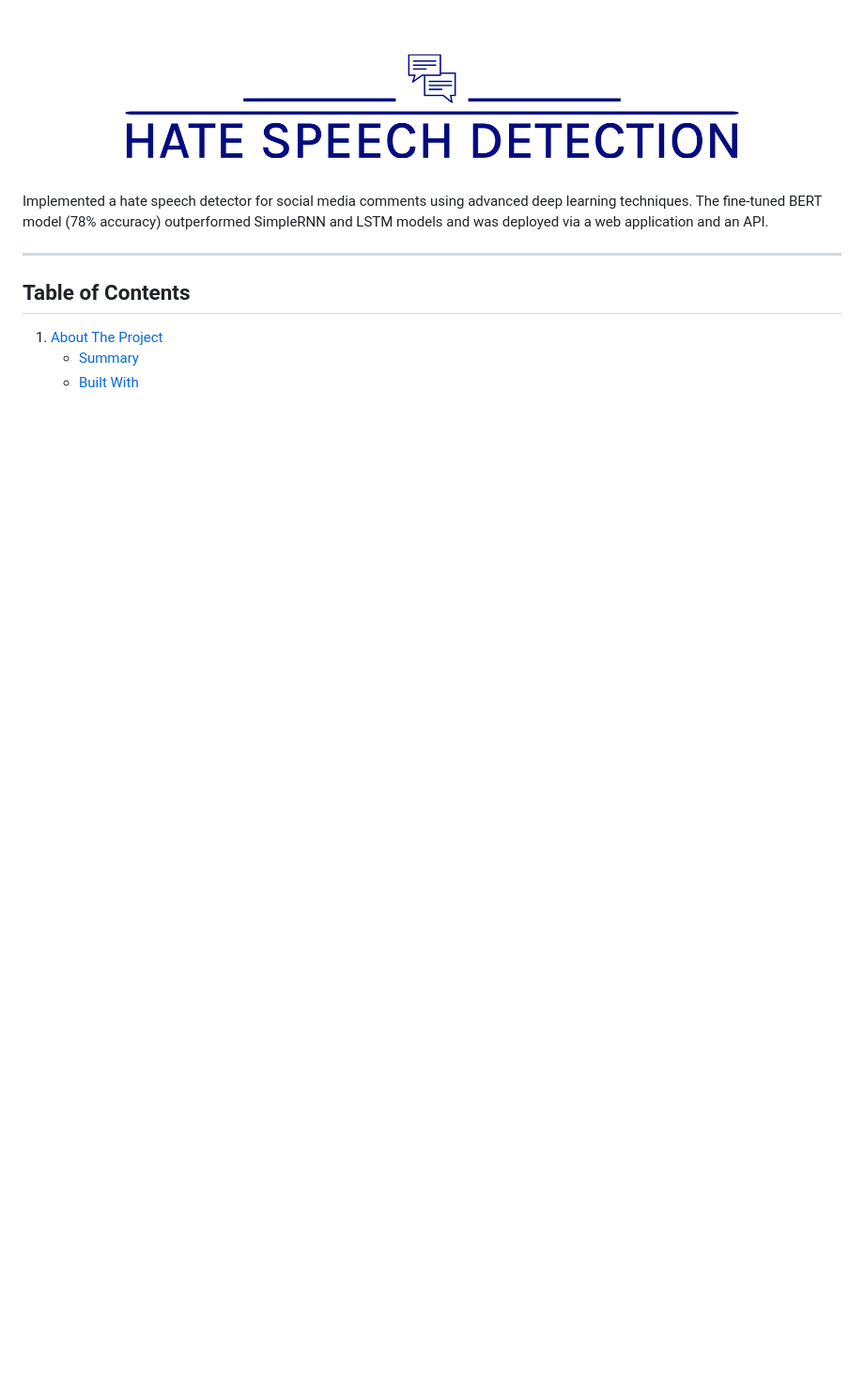
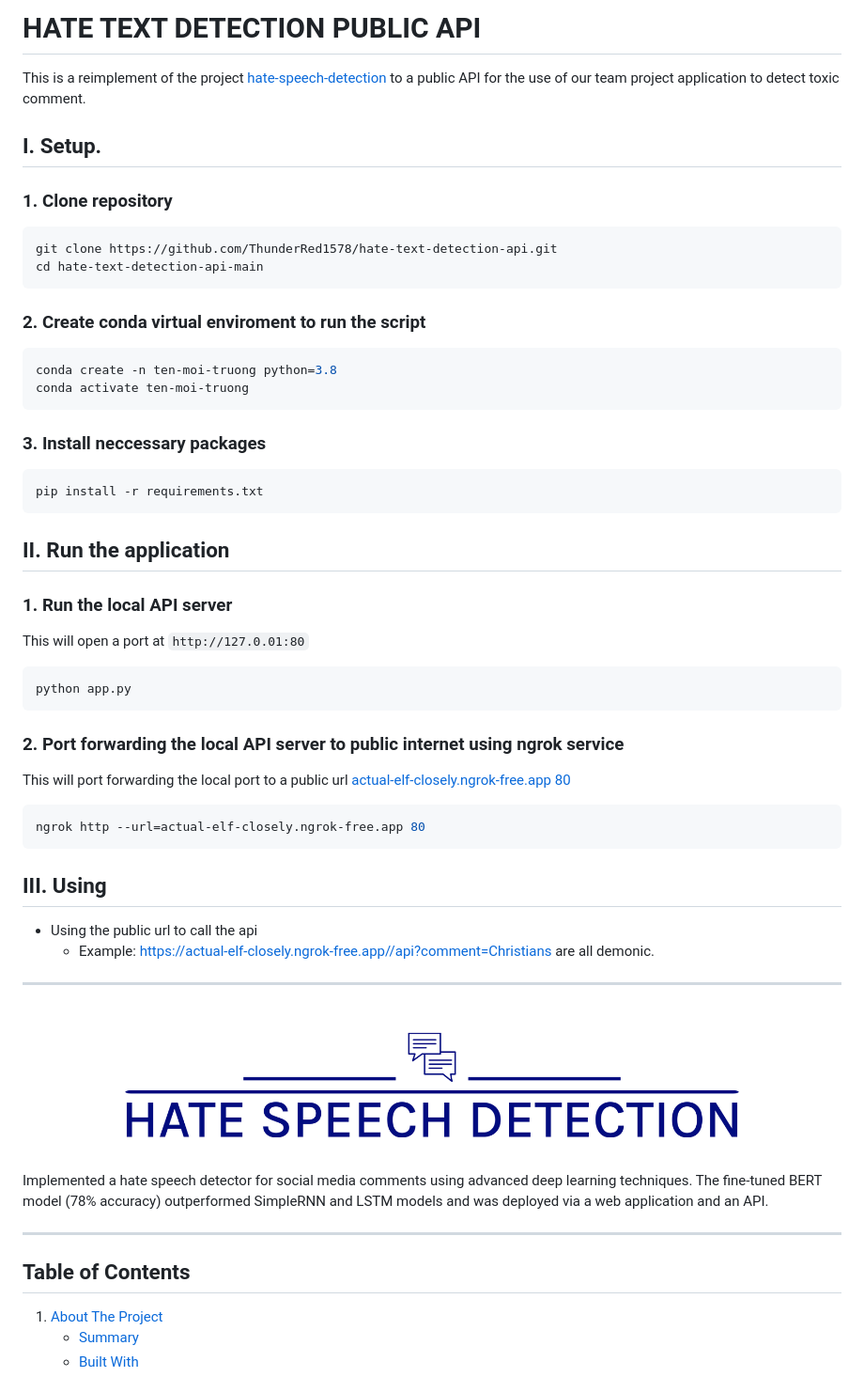
Before and after one commit to ThunderRed1578/hate-text-detection-api, a Markdown page: README.md, the part around the change. Shown: that part at 94% size. Rendered like a GitHub page; blank space fills up the shorter version.

````diff
--- a/README.md
+++ b/README.md
@@ -1,3 +1,47 @@
+# HATE TEXT DETECTION PUBLIC API
+
+This is a reimplement of the project [hate-speech-detection](https://github.com/JensBender/hate-speech-detection) to a public API for
+the use of our team project application to detect toxic comment.
+
+## I. Setup.
+
+### 1. Clone repository
+```bash
+git clone https://github.com/ThunderRed1578/hate-text-detection-api.git
+cd hate-text-detection-api-main
+```
+
+### 2. Create conda virtual enviroment to run the script
+```bash
+conda create -n ten-moi-truong python=3.8
+conda activate ten-moi-truong
+```
+
+### 3. Install neccessary packages
+```bash
+pip install -r requirements.txt
+```
+
+## II. Run the application
+
+### 1. Run the local API server
+This will open a port at `http://127.0.01:80`
+```bash
+python app.py
+```
+
+### 2. Port forwarding the local API server to public internet using ngrok service
+This will port forwarding the local port to a public url [actual-elf-closely.ngrok-free.app 80](https://actual-elf-closely.ngrok-free.app/)
+```bash
+ngrok http --url=actual-elf-closely.ngrok-free.app 80
+```
+
+## III. Using
+- Using the public url to call the api
+  - Example: https://actual-elf-closely.ngrok-free.app//api?comment=Christians are all demonic.
+
+---
+
 <!-- anchor tag for back-to-top links -->
 <a name="readme-top"></a>
 
````
